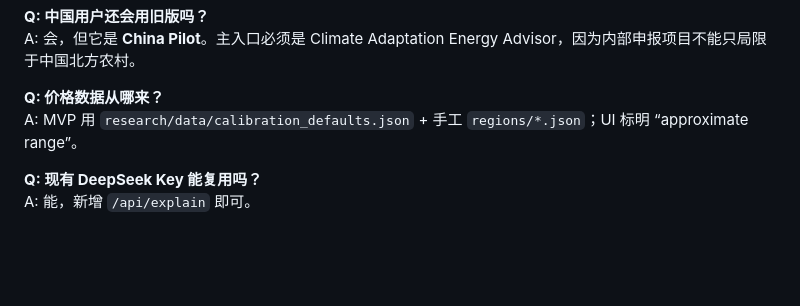
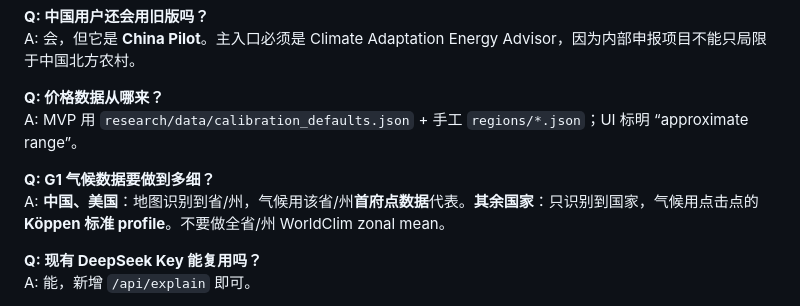
Before and after one commit to bcfd5yh6vk-arch/clean-heating-simulator, a Markdown page: docs/sandbox-v2-upgrade-spec.md, the part around the change. Rendered like a GitHub page; blank space fills up the shorter version.

Commit message:
Add FAQ clarifying the simplified two-tier G1 climate lookup.
Co-authored-by: Cursor <cursoragent@cursor.com>

```diff
--- a/docs/sandbox-v2-upgrade-spec.md
+++ b/docs/sandbox-v2-upgrade-spec.md
@@ -1447,6 +1447,9 @@ A: 会，但它是 **China Pilot**。主入口必须是 Climate Adaptation Energ
 **Q: 价格数据从哪来？**
 A: MVP 用 `research/data/calibration_defaults.json` + 手工 `regions/*.json`；UI 标明 “approximate range”。
 
+**Q: G1 气候数据要做到多细？**
+A: **中国、美国**：地图识别到省/州，气候用该省/州**首府点数据**代表。**其余国家**：只识别到国家，气候用点击点的 **Köppen 标准 profile**。不要做全省/州 WorldClim zonal mean。
+
 **Q: 现有 DeepSeek Key 能复用吗？**
 A: 能，新增 `/api/explain` 即可。
 
```
